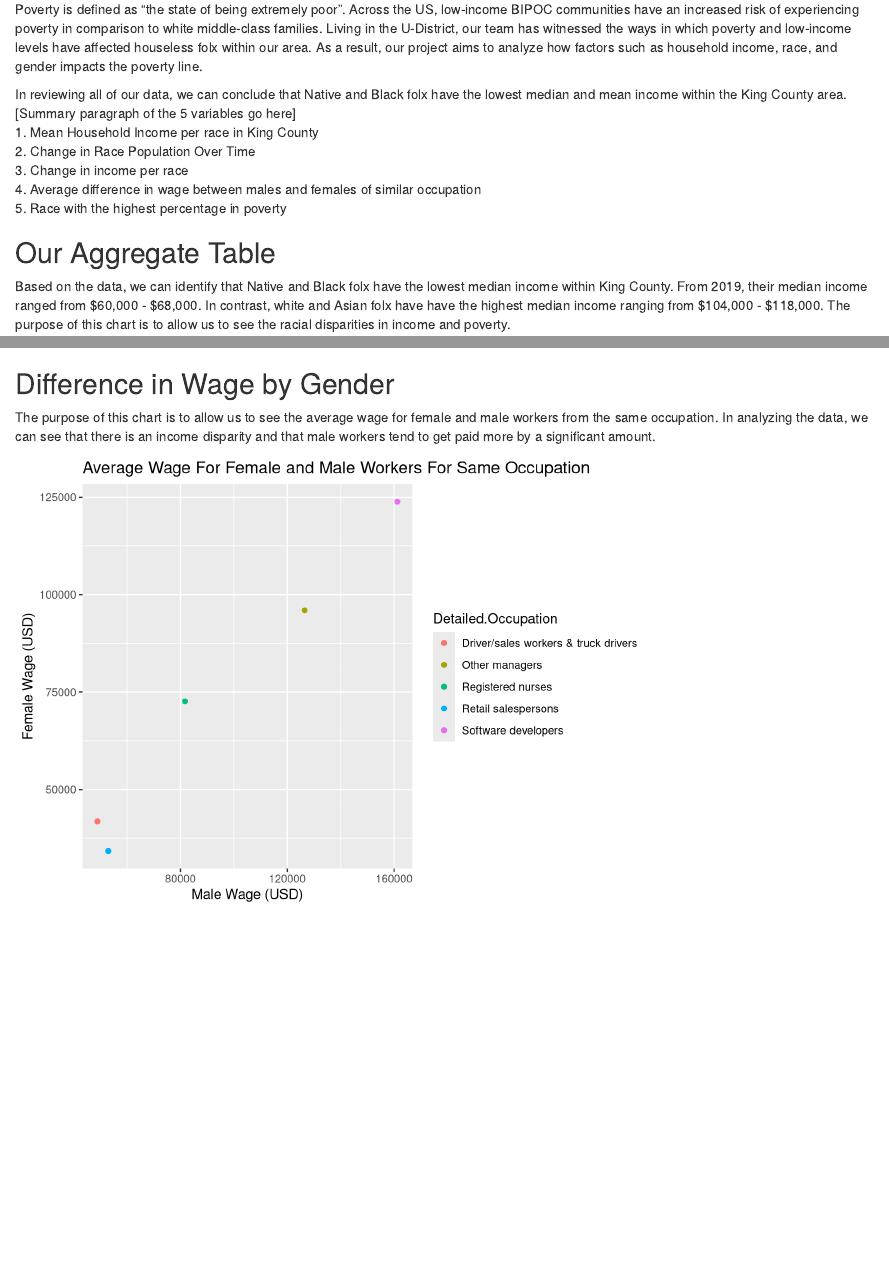
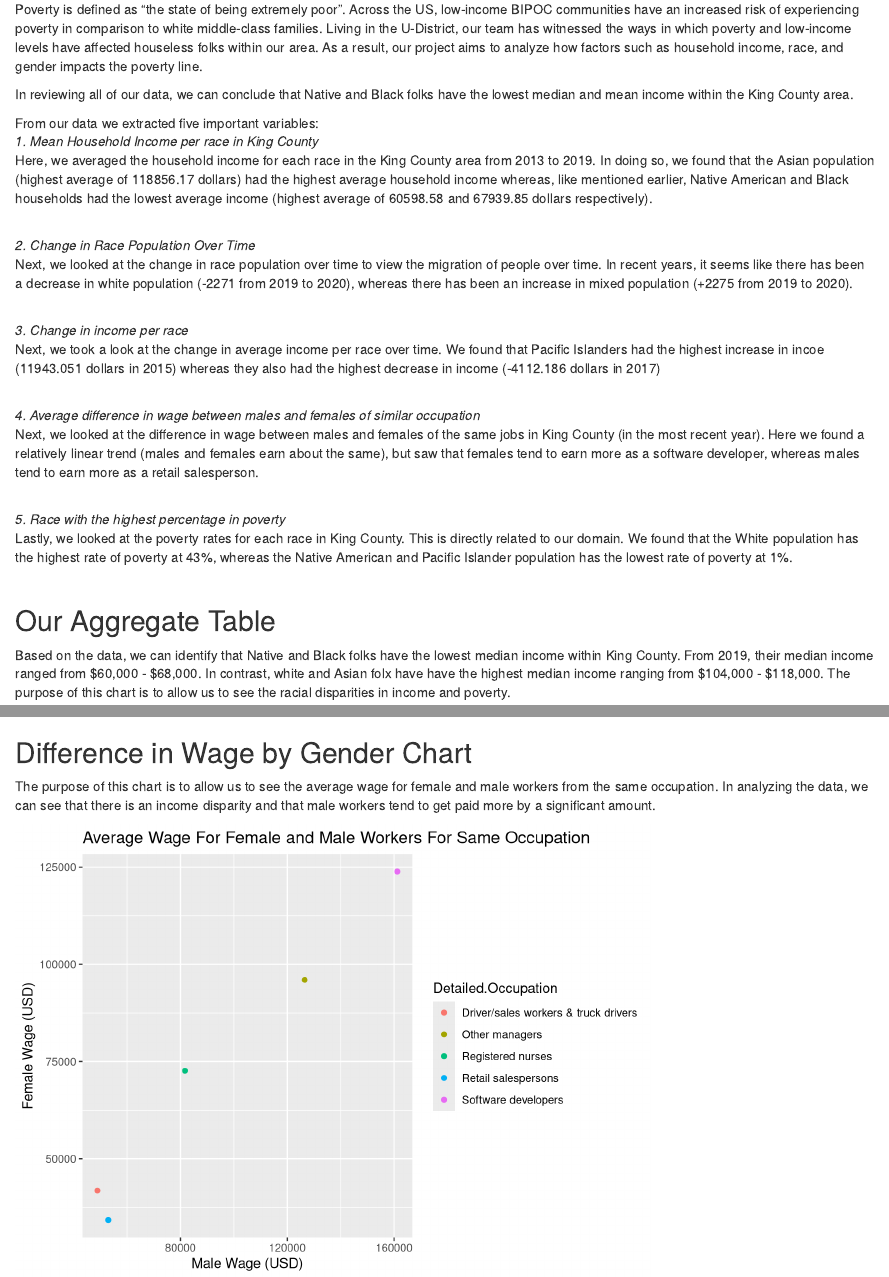
Before and after one commit to info-201a-au21/final-project-andrewwwang, an R Markdown document (index.Rmd): the page in a window 1100 px wide, from 320 px down, and a second part further down, joined at a grey line. Rendered offline with R 4.5, knitr and Pandoc, with nearby package versions; some code elsewhere in the file could not run offline.

Commit message:
Finished summary

````diff
--- a/index.Rmd
+++ b/index.Rmd
@@ -20,18 +20,33 @@ source("exploratory_analysis.R")
 - Describe the purpose of each chart (e.g., "this chart was intended to show the relationship between..."), render each chart, and describe pertinent observations found in each chart
 
 ## Introduction and Summary Information
-Poverty is defined as "the state of being extremely poor". Across the US, low-income BIPOC communities have an increased risk of experiencing poverty in comparison to white middle-class families. Living in the U-District, our team has witnessed the ways in which poverty and low-income levels have affected houseless folx within our area. As a result, our project aims to analyze how factors such as household income, race, and gender impacts the poverty line.
+Poverty is defined as "the state of being extremely poor". Across the US, low-income BIPOC communities have an increased risk of experiencing poverty in comparison to white middle-class families. Living in the U-District, our team has witnessed the ways in which poverty and low-income levels have affected houseless folks within our area. As a result, our project aims to analyze how factors such as household income, race, and gender impacts the poverty line.
 
-In reviewing all of our data, we can conclude that Native and Black folx have the lowest median and mean income within the King County area.
-[Summary paragraph of the 5 variables go here] <br />
-1. Mean Household Income per race in King County <br />
-2. Change in Race Population Over Time <br />
-3. Change in income per race <br />
-4. Average difference in wage between males and females of similar occupation <br />
-5. Race with the highest percentage in poverty <br />
+In reviewing all of our data, we can conclude that Native and Black folks have the lowest median and mean income within the King County area. <br />
+
+From our data we extracted five important variables: <br />
+_1. Mean Household Income per race in King County_ <br />
+  Here, we averaged the household income for each race in the King County area from 2013 to 2019. In doing so, we found that the Asian population (highest average of 118856.17 dollars) had the highest average household income whereas, like mentioned earlier, Native American and Black households had the lowest average income (highest average of 60598.58 and 67939.85 dollars respectively).
+<br /> <br />
+
+_2. Change in Race Population Over Time_ <br />
+  Next, we looked at the change in race population over time to view the migration of people over time. In recent years, it seems like there has been a decrease in white population (-2271 from 2019 to 2020), whereas there has been an increase in mixed population (+2275 from 2019 to 2020).
+<br /><br />
+
+_3. Change in income per race_ <br />
+  Next, we took a look at the change in average income per race over time. We found that Pacific Islanders had the highest increase in incoe (11943.051 dollars in 2015) whereas they also had the highest decrease in income (-4112.186 dollars in 2017)
+<br /><br />
+
+_4. Average difference in wage between males and females of similar occupation_ <br />
+  Next, we looked at the difference in wage between males and females of the same jobs in King County (in the most recent year). Here we found a relatively linear trend (males and females earn about the same), but saw that females tend to earn more as a software developer, whereas males tend to earn more as a retail salesperson.
+<br /><br />
+
+_5. Race with the highest percentage in poverty_ <br />
+  Lastly, we looked at the poverty rates for each race in King County. This is directly related to our domain. We found that the White population has the highest rate of poverty at 43%, whereas the Native American and Pacific Islander population has the lowest rate of poverty at 1%.
+<br /><br />
 
 ## Our Aggregate Table
-Based on the data, we can identify that Native and Black folx have the lowest median income within King County. From 2019, their median income ranged from $60,000 - $68,000. In contrast, white and Asian folx have have the highest median income ranging from $104,000 - $118,000. The purpose of this chart is to allow us to see the racial disparities in income and poverty.
+Based on the data, we can identify that Native and Black folks have the lowest median income within King County. From 2019, their median income ranged from $60,000 - $68,000. In contrast, white and Asian folx have have the highest median income ranging from $104,000 - $118,000. The purpose of this chart is to allow us to see the racial disparities in income and poverty.
 
 ```{r, echo=FALSE, results = 'asis', message=FALSE}
 # install.packages("kableExtra")
@@ -56,7 +71,7 @@ The purpose of this chart is to allow us to see the percentage of race populatio
 plot(bar_plot)
 ```
 
-## Difference in Wage by Gender
+## Difference in Wage by Gender Chart
 The purpose of this chart is to allow us to see the average wage for female and male workers from the same occupation. In analyzing the data, we can see that there is an income disparity and that male workers tend to get paid more by a significant amount.
 
 ```{r, echo=FALSE}
````
Also changed, not shown: index.Rmd (2 more changed lines).
